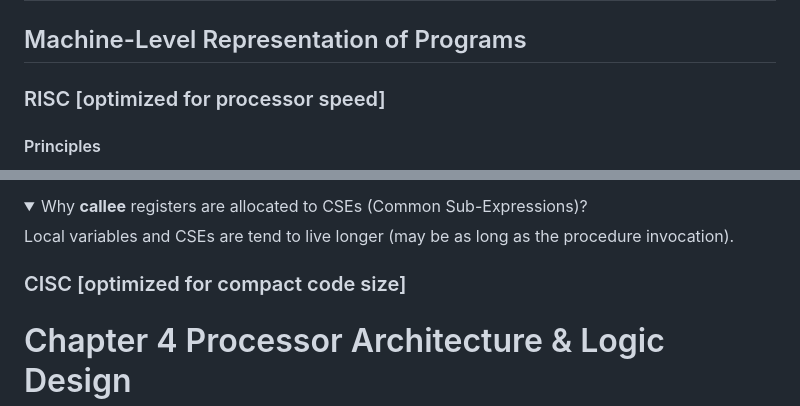
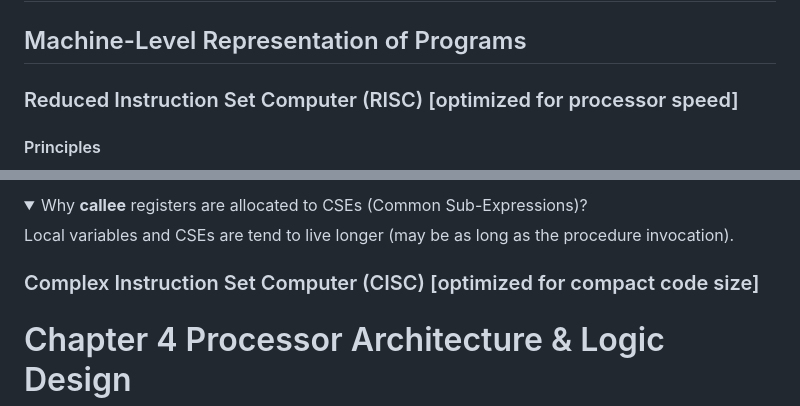
Before and after one commit to SUNCHAOYI923/CMU_CSAPP, a Markdown page: Notes/Notes.md, 2 parts joined by grey strips. GitHub-like rendering; folded sections open.

```diff
--- a/Notes/Notes.md
+++ b/Notes/Notes.md
@@ -348,7 +348,7 @@ Use `-mfma -ffp-contract=fast` to enable FMA.
 
 ## Machine-Level Representation of Programs
 
-### RISC [optimized for processor speed]
+### Reduced Instruction Set Computer (RISC) [optimized for processor speed]
 
 #### Principles
 
@@ -643,7 +643,7 @@ Local variables and CSEs are tend to live longer (may be as long as the procedur
 
 </details>
 
-### CISC [optimized for compact code size]
+### Complex Instruction Set Computer (CISC) [optimized for compact code size]
 
 # Chapter 4 Processor Architecture & Logic Design
 
```
